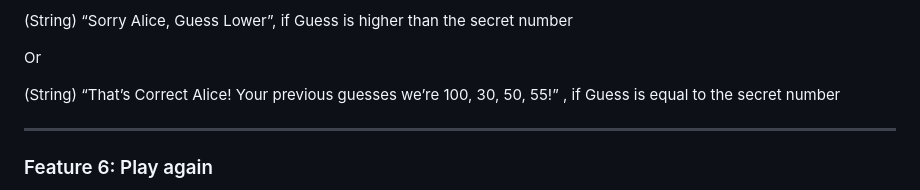
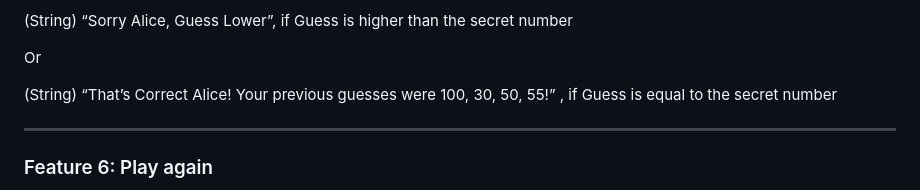
Before and after one commit to gSchool/mcsp-guessing-game, a Markdown page: readme.md, the part around the change. Rendered like a GitHub page.

Commit message:
Update readme.md
We're done.

```diff
--- a/readme.md
+++ b/readme.md
@@ -175,7 +175,7 @@ Or
 
 Or
 
-(String) “That’s Correct Alice! Your previous guesses we’re 100, 30, 50, 55!” , if Guess is equal to the secret number
+(String) “That’s Correct Alice! Your previous guesses were 100, 30, 50, 55!” , if Guess is equal to the secret number
 
 -------------------------------------------------
 
```
